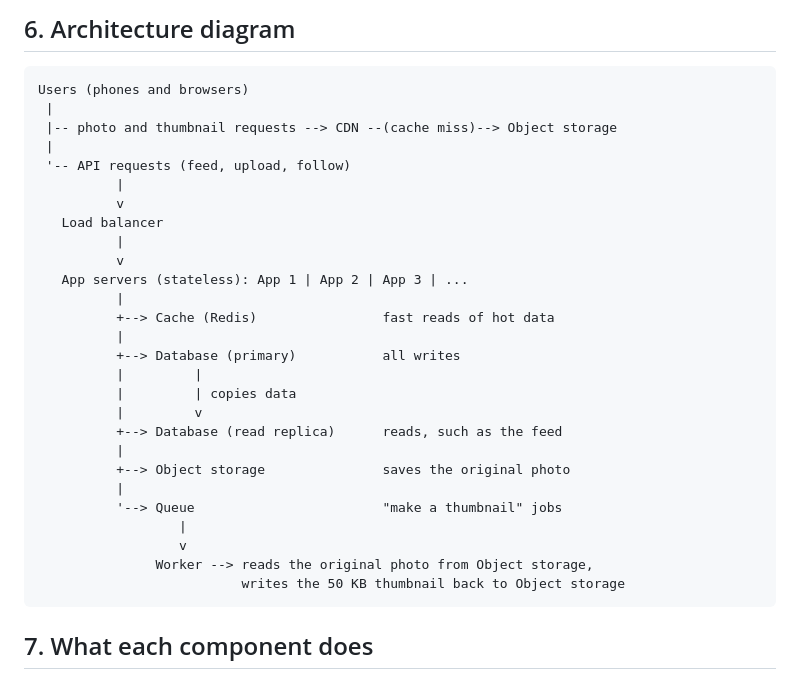
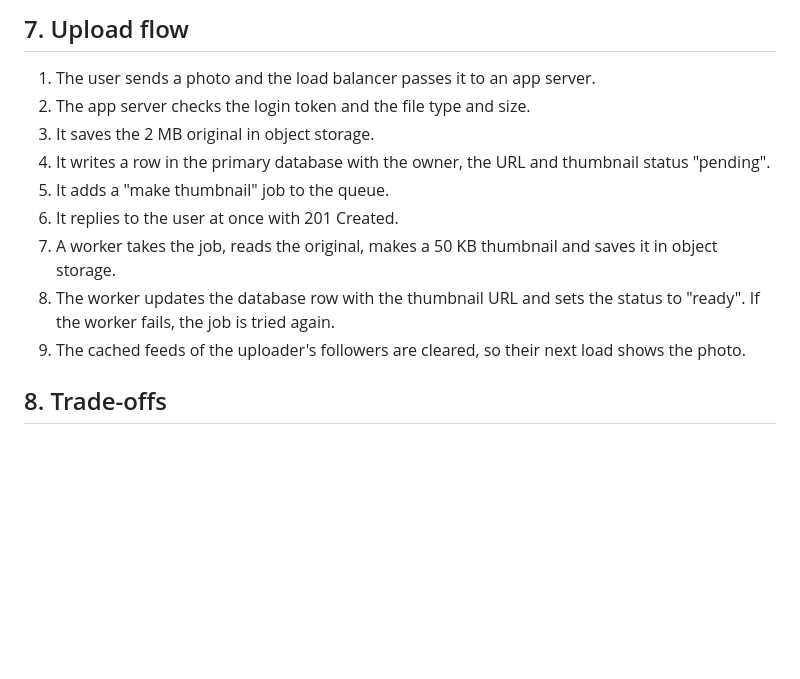
Before and after one commit to Angela-Paul/web-foundations-days, a Markdown page: day7/photo-app-scaling.md, the part around one of its changes. Drawn GitHub-style; blank space fills up the shorter version.

````diff
--- a/day7/photo-app-scaling.md
+++ b/day7/photo-app-scaling.md
@@ -57,35 +63,15 @@ Photos go in **object storage** (a service built to store large files cheaply an
 
-## 6. Architecture diagram
+## 7. Upload flow
 
-```
-Users (phones and browsers)
- |
- |-- photo and thumbnail requests --> CDN --(cache miss)--> Object storage
- |
- '-- API requests (feed, upload, follow)
-          |
-          v
-   Load balancer
-          |
-          v
-   App servers (stateless): App 1 | App 2 | App 3 | ...
-          |
-          +--> Cache (Redis)                fast reads of hot data
-          |
-          +--> Database (primary)           all writes
-          |         |
-          |         | copies data
-          |         v
-          +--> Database (read replica)      reads, such as the feed
-          |
-          +--> Object storage               saves the original photo
-          |
-          '--> Queue                        "make a thumbnail" jobs
-                  |
-                  v
-               Worker --> reads the original photo from Object storage,
-                          writes the 50 KB thumbnail back to Object storage
-```
+1. The user sends a photo and the load balancer passes it to an app server.
+2. The app server checks the login token and the file type and size.
+3. It saves the 2 MB original in object storage.
+4. It writes a row in the primary database with the owner, the URL and thumbnail status "pending".
+5. It adds a "make thumbnail" job to the queue.
+6. It replies to the user at once with 201 Created.
+7. A worker takes the job, reads the original, makes a 50 KB thumbnail and saves it in object storage.
+8. The worker updates the database row with the thumbnail URL and sets the status to "ready". If the worker fails, the job is tried again.
+9. The cached feeds of the uploader's followers are cleared, so their next load shows the photo.
 
-## 7. What each component does
+## 8. Trade-offs
 
````
Also changed, not shown: other parts of day7/photo-app-scaling.md (+49 -68 lines).
